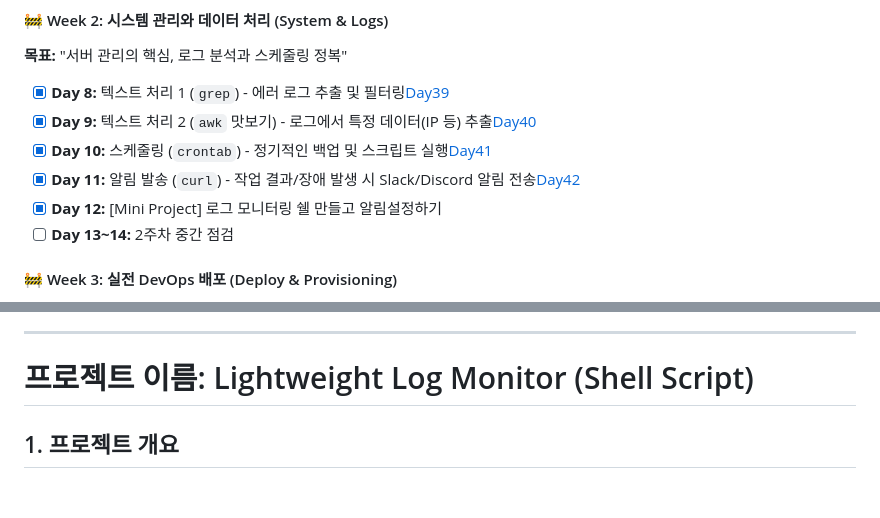
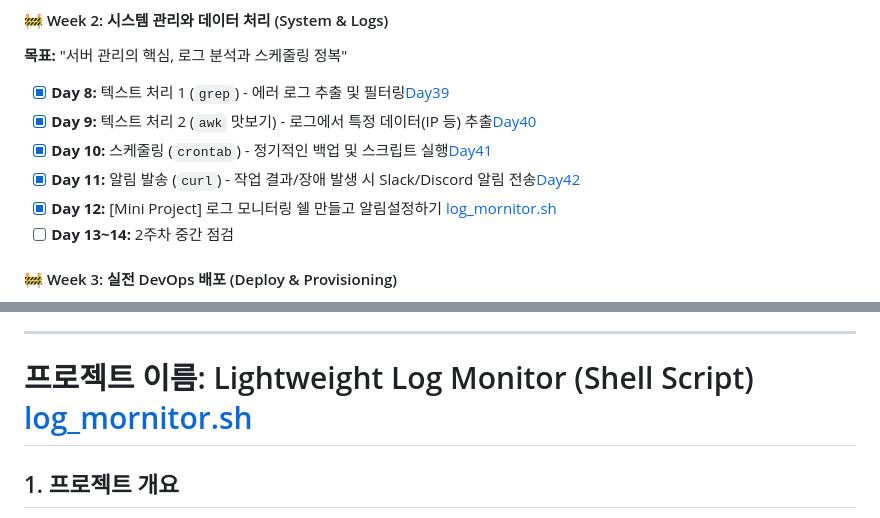
Before and after one commit to bee100793/devops-study, a Markdown page: README.md, 2 parts joined by grey strips. Rendered like a GitHub page; blank space fills up the shorter version.

```diff
--- a/README.md
+++ b/README.md
@@ -113,7 +113,7 @@
 - [x] **Day 9:** 텍스트 처리 2 (`awk` 맛보기) - 로그에서 특정 데이터(IP 등) 추출[Day40](docs/Day40)
 - [x] **Day 10:** 스케줄링 (`crontab`) - 정기적인 백업 및 스크립트 실행[Day41](docs/Day41)
 - [x] **Day 11:** 알림 발송 (`curl`) - 작업 결과/장애 발생 시 Slack/Discord 알림 전송[Day42](docs/Day42)
-- [x] **Day 12:** [Mini Project] 로그 모니터링 쉘 만들고 알림설정하기
+- [x] **Day 12:** [Mini Project] 로그 모니터링 쉘 만들고 알림설정하기 [log_mornitor.sh](~/Mission-log_mornitor.sh)
 - [ ] **Day 13~14:** 2주차 중간 점검
 
 #### 🚧 Week 3: 실전 DevOps 배포 (Deploy & Provisioning)
@@ -347,7 +347,7 @@ Scripting: Bash Shell Script (if, for, tar, )
  나중에 결과를 봤을때 뭔가 한눈에 이해하기가 어렵다고 느껴서 앞으로는 한눈에 무슨 과정을 하고 어떤 상태인지 보기 좋게 써줘야 겠습니다.
 
  -------------------------------------------------------------------------
-# 프로젝트 이름: Lightweight Log Monitor (Shell Script)
+# 프로젝트 이름: Lightweight Log Monitor (Shell Script) [log_mornitor.sh](~/Mission-log_mornitor.sh)
 ## 1. 프로젝트 개요
 서버 로그(server.log)를 실시간으로 감시하여 특정 키워드(Error) 발생 시 디스코드(Discord)로 즉시 알림을 보내는 셸 스크립트입니다.
 
```
